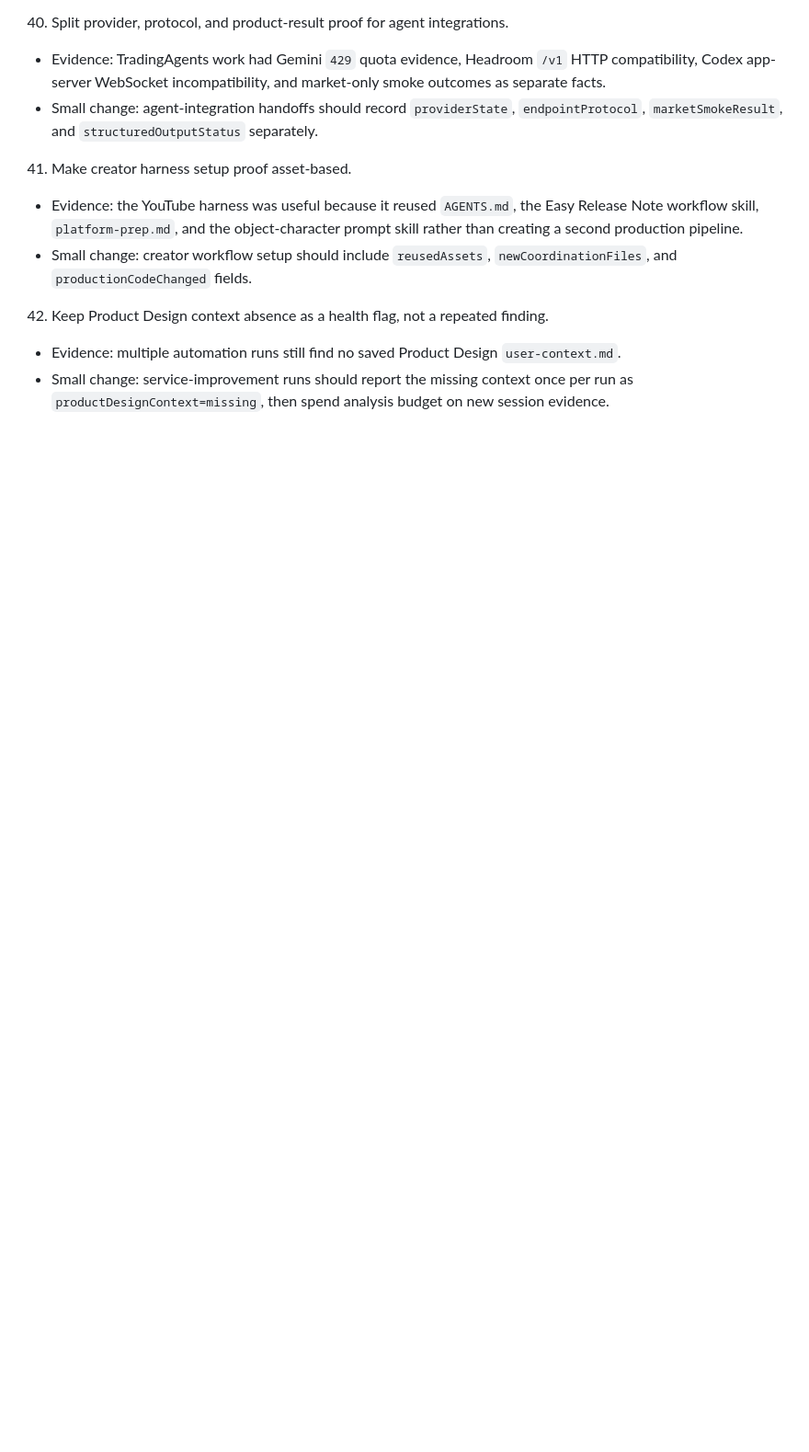
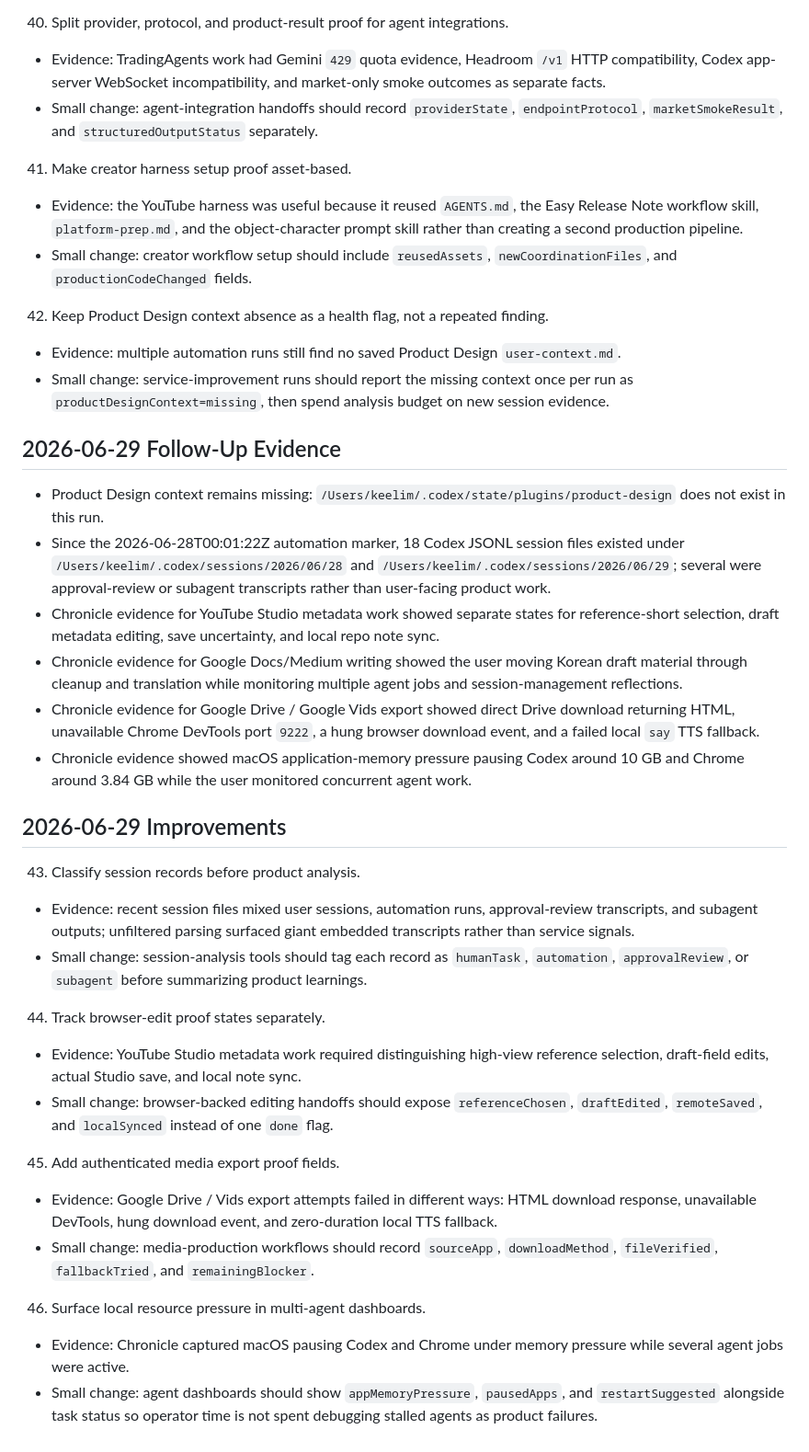
Before and after one commit to keelim/keelim-maestro, a Markdown page: docs/idea/product-design-service-improvements-2026-06-06.md, the part around the change. Shown at 92% size. GitHub-like rendering; blank space fills up the shorter version.

Commit message:
docs: update product design service improvements

```diff
--- a/docs/idea/product-design-service-improvements-2026-06-06.md
+++ b/docs/idea/product-design-service-improvements-2026-06-06.md
@@ -484,3 +484,30 @@ single "setup done" flag.
 42. Keep Product Design context absence as a health flag, not a repeated finding.
 - Evidence: multiple automation runs still find no saved Product Design `user-context.md`.
 - Small change: service-improvement runs should report the missing context once per run as `productDesignContext=missing`, then spend analysis budget on new session evidence.
+
+## 2026-06-29 Follow-Up Evidence
+
+- Product Design context remains missing: `/Users/keelim/.codex/state/plugins/product-design` does not exist in this run.
+- Since the 2026-06-28T00:01:22Z automation marker, 18 Codex JSONL session files existed under `/Users/keelim/.codex/sessions/2026/06/28` and `/Users/keelim/.codex/sessions/2026/06/29`; several were approval-review or subagent transcripts rather than user-facing product work.
+- Chronicle evidence for YouTube Studio metadata work showed separate states for reference-short selection, draft metadata editing, save uncertainty, and local repo note sync.
+- Chronicle evidence for Google Docs/Medium writing showed the user moving Korean draft material through cleanup and translation while monitoring multiple agent jobs and session-management reflections.
+- Chronicle evidence for Google Drive / Google Vids export showed direct Drive download returning HTML, unavailable Chrome DevTools port `9222`, a hung browser download event, and a failed local `say` TTS fallback.
+- Chronicle evidence showed macOS application-memory pressure pausing Codex around 10 GB and Chrome around 3.84 GB while the user monitored concurrent agent work.
+
+## 2026-06-29 Improvements
+
+43. Classify session records before product analysis.
+- Evidence: recent session files mixed user sessions, automation runs, approval-review transcripts, and subagent outputs; unfiltered parsing surfaced giant embedded transcripts rather than service signals.
+- Small change: session-analysis tools should tag each record as `humanTask`, `automation`, `approvalReview`, or `subagent` before summarizing product learnings.
+
+44. Track browser-edit proof states separately.
+- Evidence: YouTube Studio metadata work required distinguishing high-view reference selection, draft-field edits, actual Studio save, and local note sync.
+- Small change: browser-backed editing handoffs should expose `referenceChosen`, `draftEdited`, `remoteSaved`, and `localSynced` instead of one `done` flag.
+
+45. Add authenticated media export proof fields.
+- Evidence: Google Drive / Vids export attempts failed in different ways: HTML download response, unavailable DevTools, hung download event, and zero-duration local TTS fallback.
+- Small change: media-production workflows should record `sourceApp`, `downloadMethod`, `fileVerified`, `fallbackTried`, and `remainingBlocker`.
+
+46. Surface local resource pressure in multi-agent dashboards.
+- Evidence: Chronicle captured macOS pausing Codex and Chrome under memory pressure while several agent jobs were active.
+- Small change: agent dashboards should show `appMemoryPressure`, `pausedApps`, and `restartSuggested` alongside task status so operator time is not spent debugging stalled agents as product failures.
```
